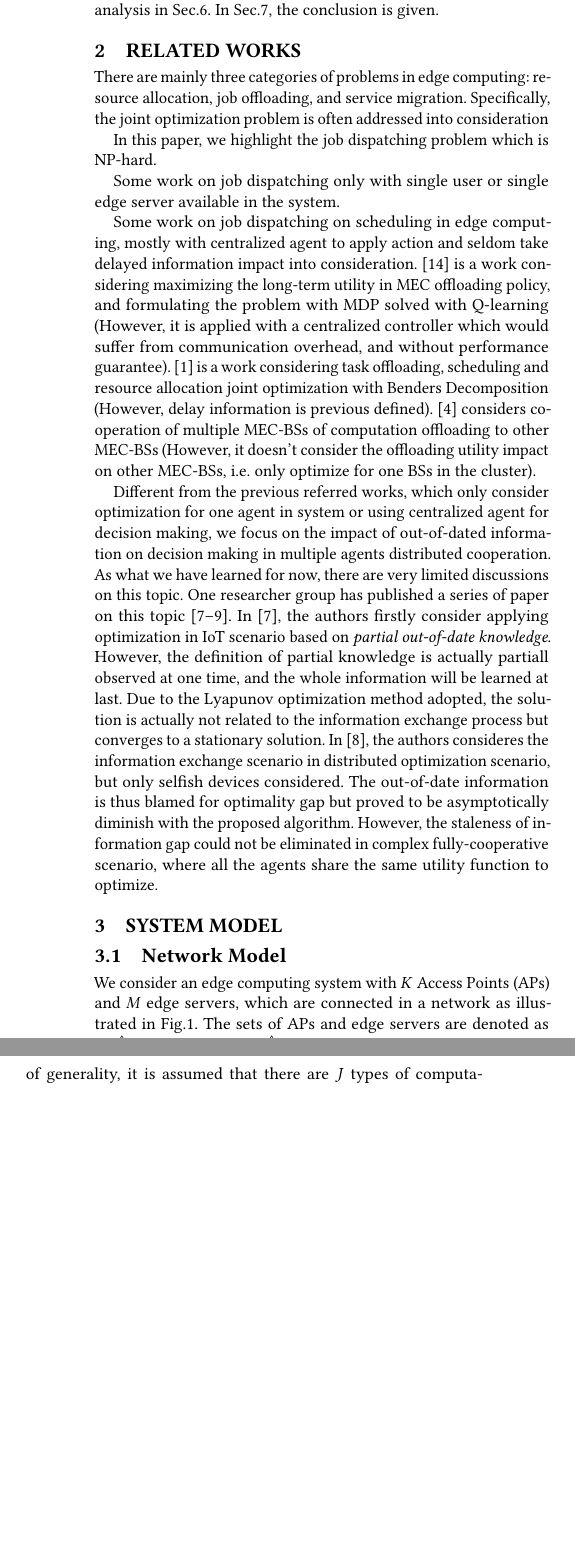
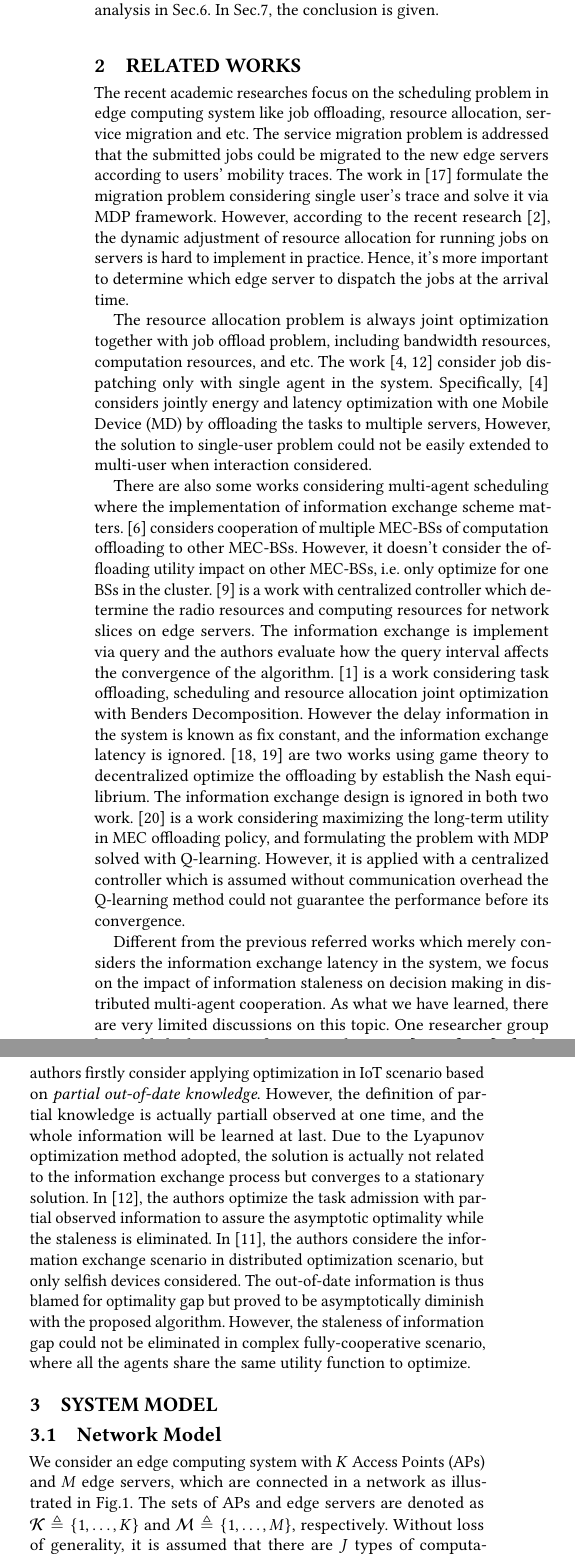
Before and after one commit to iamhyc/my-latex-collection, a LaTeX paper (main.tex, which reads src/01-intro.tex): two parts of the columns of page 2 of 8 before the commit and two parts of the columns of page 2 of 9 after it, joined at a grey line, cut so that both start at the same text, the shorter picture padded with empty space. Compiled offline with pdfLaTeX.

Commit message:
temp 2122

```diff
--- a/src/01-intro.tex
+++ b/src/01-intro.tex
@@ -42,37 +42,47 @@ In Sec.\ref{sec:conclusion}, the conclusion is given.
 
 \section{Related Works}
 \label{sec:review}
-% \cite{TOC18-LyuX,TOC17-DinhTQ}.
-There are mainly three categories of problems in edge computing: resource allocation, job offloading, and service migration.
-Specifically, the joint optimization problem is often addressed into consideration
-%NOTE: resource allocation/placement (cache-like problem), service migration (impractical, \needref)
-
-In this paper, we highlight the job dispatching problem which is NP-hard.
+%NOTE: resource placement (cache-like problem), service migration
+The recent academic researches focus on the scheduling problem in edge computing system like job offloading, resource allocation, service migration and etc.
+% Specifically, the joint optimization problem is often addressed into consideration to extend the scheduling dimensions.
+The service migration problem is addressed that the submitted jobs could be migrated to the new edge servers according to users' mobility traces.
+The work in \cite{TON19-WangSq} formulate the migration problem considering single user's trace and solve it via MDP framework.
+However, according to the recent research \cite{INFOCOM19-WuC}, the dynamic adjustment of resource allocation for running jobs on servers is hard to implement in practice.
+Hence, it's more important to determine which edge server to dispatch the jobs at the arrival time.
 
 %NOTE: single-agent dispatching, single UE/server
-Some work on job dispatching only with single user or single edge server available in the system.
-% In \cite{TOC18-LyuX}, only one MEC is considered.
+The resource allocation problem is always joint optimization together with job offload problem, including bandwidth resources, computation resources, and etc.
+The work \cite{TOC17-DinhTQ,TOC18-LyuX} consider job dispatching only with single agent in the system.
+Specifically, \cite{TOC17-DinhTQ} considers jointly energy and latency optimization with one Mobile Device (MD) by offloading the tasks to multiple servers,
+However, the solution to single-user problem could not be easily extended to multi-user when interaction considered.
+% Some work on job dispatching only with single user or single edge server available in the system.
 
 %NOTE: centralized multi-agent related works
-Some work on job dispatching on scheduling in edge computing, mostly with centralized agent to apply action and seldom take delayed information impact into consideration.
-\cite{ACCESS19-ZhengX} is a work considering maximizing the long-term utility in MEC offloading policy, and formulating the problem with MDP solved with Q-learning (However, it is applied with a centralized controller which would suffer from communication overhead, and without performance guarantee).
-\cite{JSAC19-AlameddineHA} is a work considering task offloading, scheduling and resource allocation joint optimization with Benders Decomposition (However, delay information is previous defined).
-\cite{Fan2017} considers cooperation of multiple MEC-BSs of computation offloading to other MEC-BSs (However, it doesn't consider the offloading utility impact on other MEC-BSs, i.e. only optimize for one BSs in the cluster).
+There are also some works considering multi-agent scheduling where the implementation of information exchange scheme matters.
+\cite{Fan2017} considers cooperation of multiple MEC-BSs of computation offloading to other MEC-BSs. However, it doesn't consider the offloading utility impact on other MEC-BSs, i.e. only optimize for one BSs in the cluster.
+\cite{MOBIHOC19-LiuQ} is a work with centralized controller which determine the radio resources and computing resources for network slices on edge servers.
+The information exchange is implement via query and the authors evaluate how the query interval affects the convergence of the algorithm.
+\cite{JSAC19-AlameddineHA} is a work considering task offloading, scheduling and resource allocation joint optimization with Benders Decomposition.
+However the delay information in the system is known as fix constant, and the information exchange latency is ignored.
+\cite{ACCESS18-ZhangJ,TON18-YangL} are two works using game theory to decentralized optimize the offloading by establish the Nash equilibrium. The information exchange design is ignored in both two work.
+\cite{ACCESS19-ZhengX} is a work considering maximizing the long-term utility in MEC offloading policy, and formulating the problem with MDP solved with Q-learning.
+However, it is applied with a centralized controller which is assumed without communication overhead the Q-learning method could not guarantee the performance before its convergence.
 
 %NOTE: decentralized multi-agent related works
-Different from the previous referred works, which only consider optimization for one agent in system or using centralized agent for decision making, we focus on the impact of out-of-dated information on decision making in multiple agents distributed cooperation.
-As what we have learned for now, there are very limited discussions on this topic.
+% mostly with centralized agent to apply action and seldom take delayed information impact into consideration.
+Different from the previous referred works which merely considers the information exchange latency in the system, we focus on the impact of information staleness on decision making in distributed multi-agent cooperation.
+As what we have learned, there are very limited discussions on this topic.
 % The earliest works entangling with out-of-dated information we could find is \cite{ref-01} (cited 167 times). In this work, the single agent is assumed not able to observe the global state, and thus they need communication to establish cooperation by sharing limited information. The agent considers communication as extra action to synchronize the states and thus incurs extra cost (However, the communication is without delay, thus converted into POMDP problem; criticize with impractical);
 One researcher group has published a series of paper on this topic \cite{JSAC17-LyuX,TOC18-LyuX,TWC18-LyuX}.
 In \cite{JSAC17-LyuX}, the authors firstly consider applying optimization in IoT scenario based on \emph{partial out-of-date knowledge}.
 However, the definition of partial knowledge is actually partiall observed at one time, and the whole information will be learned at last.
 Due to the Lyapunov optimization method adopted, the solution is actually not related to the information exchange process but converges to a stationary solution.
-In \cite{TWC18-LyuX}, the authors consideres the information exchange scenario in distributed optimization scenario, but only selfish devices considered.
+In \cite{TOC18-LyuX}, the authors optimize the task admission with partial observed information to assure the asymptotic optimality while the staleness is eliminated.
+In \cite{TWC18-LyuX}, the authors considere the information exchange scenario in distributed optimization scenario, but only selfish devices considered.
 The out-of-date information is thus blamed for optimality gap but proved to be asymptotically diminish with the proposed algorithm.
 However, the staleness of information gap could not be eliminated in complex fully-cooperative scenario, where all the agents share the same utility function to optimize.
 
 %----------------------------------------------------------------------------------------%
-
 \delete{v11}{
     \cite{Naha2018} is a survey about fog computing in delay-aware computing in IoT, and investigate numerous proposed computing architecture.
 
```
Also changed, not shown: references/final.bib (+15 -0 lines), src/03a-model.tex (+14 -14 lines).
